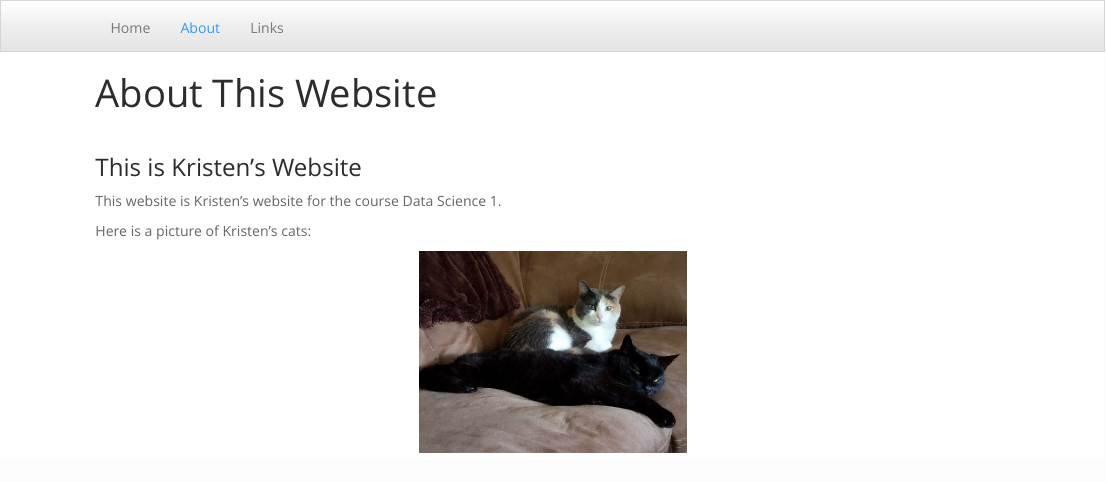
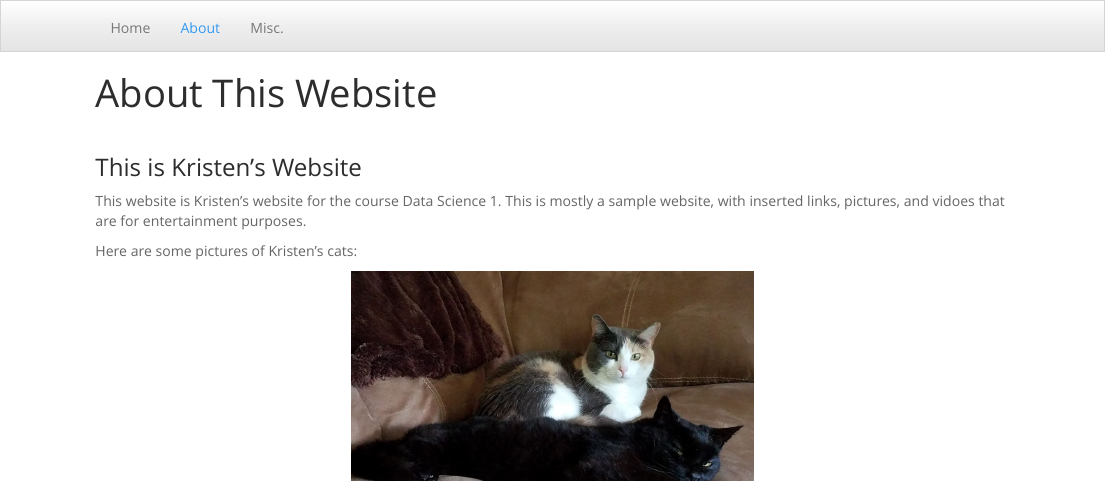
Before and after one commit to lisenbeeka/lisenbeeka.github.io, an R Markdown document (about.Rmd): the page in a window 1100 px wide, from its top. The pictures show the output file about.html that the author committed with the source, opened offline; library style sheets and scripts come from the installed R packages.

Commit message:
Adding pictures/videos

```diff
--- a/_site.yml
+++ b/_site.yml
@@ -7,7 +7,7 @@ navbar:
       href: index.html
     - text: "About"
       href: about.html
-    - text: "Links"
+    - text: "Misc."
       href: links.html
 output:
   html_document:
--- a/about.Rmd
+++ b/about.Rmd
@@ -5,12 +5,29 @@ title: "About This Website"
 <br>
 
 ###This is Kristen's Website
-This website is Kristen's website for the course Data Science 1.
-
-Here is a picture of Kristen's cats:
+This website is Kristen's website for the course Data Science 1. This is mostly a sample website, with inserted links, pictures, and vidoes that are for entertainment purposes.
 
 
+Here are some pictures of Kristen's cats:
 
 <figure align= "middle">
-<img src = "./images/cats.jpeg" style = "height:200px;">
+<img src = "./images/cats.jpeg" style = "height:300px;">
 </figure>
+
+<br>
+
+<figure align= "middle">
+<img src = "./images/hermione.jpeg" style = "height:300px;">
+</figure>
+
+<br>
+
+<figure align= "middle">
+<img src = "./images/blackie2.jpeg" style = "height:400px;">
+</figure>
+
+<br>
+
+<figure align= "middle">
+<img src = "./images/hermione2.jpeg" style = "height:300px;">
+</figure>
```
Also changed, not shown: index.Rmd (+3 -0 lines), links.Rmd (+15 -2 lines), README.html, about.html, index.html, links.html, 5 other files.
